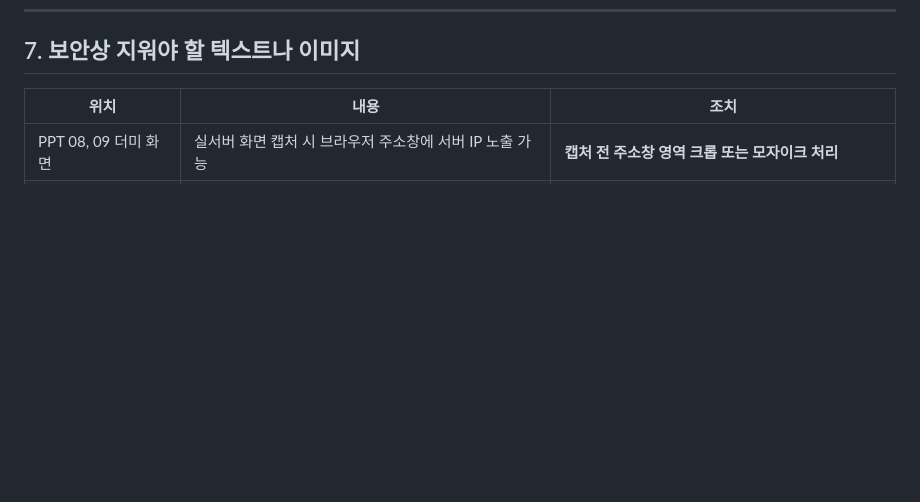
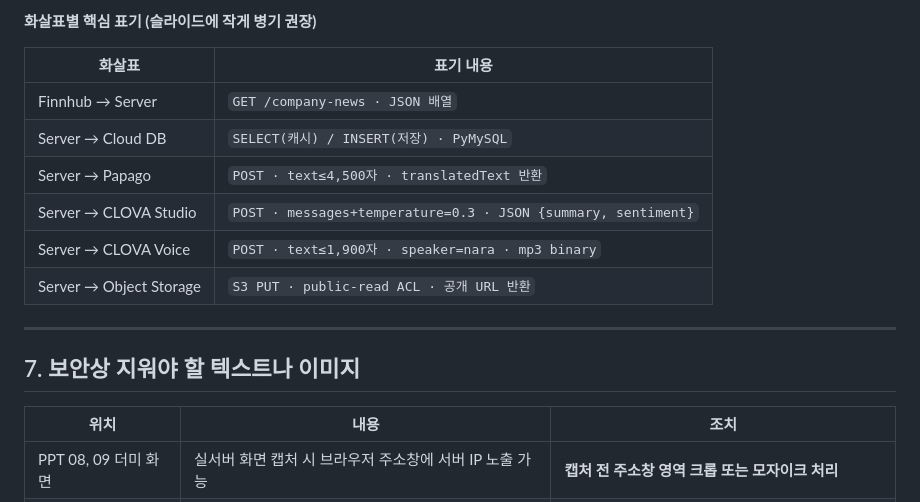
Before and after one commit to Jaeuk-Han/FinVoice, a Markdown page: PPT_HANDOFF.md, the part around one of its changes. Drawn GitHub-style; blank space fills up the shorter version.

```diff
--- a/PPT_HANDOFF.md
+++ b/PPT_HANDOFF.md
@@ -80,3 +156,16 @@
+**화살표별 핵심 표기 (슬라이드에 작게 병기 권장)**
+
+| 화살표 | 표기 내용 |
+|--------|-----------|
+| Finnhub → Server | `GET /company-news · JSON 배열` |
+| Server → Cloud DB | `SELECT(캐시) / INSERT(저장) · PyMySQL` |
+| Server → Papago | `POST · text≤4,500자 · translatedText 반환` |
+| Server → CLOVA Studio | `POST · messages+temperature=0.3 · JSON {summary, sentiment}` |
+| Server → CLOVA Voice | `POST · text≤1,900자 · speaker=nara · mp3 binary` |
+| Server → Object Storage | `S3 PUT · public-read ACL · 공개 URL 반환` |
+
+---
+
 ## 7. 보안상 지워야 할 텍스트나 이미지
 
 | 위치 | 내용 | 조치 |
```
Also changed, not shown: other parts of PPT_HANDOFF.md (+76 -0 lines).
